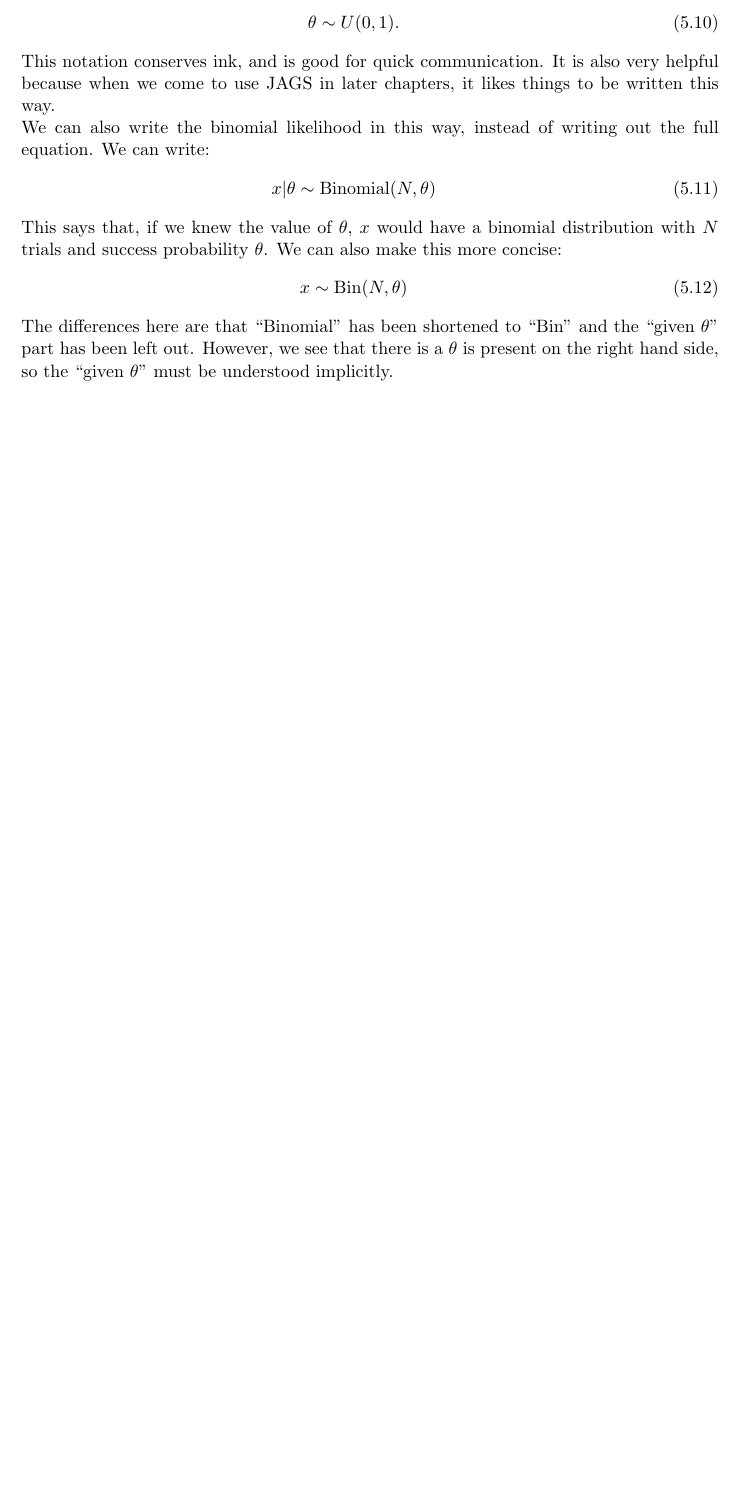
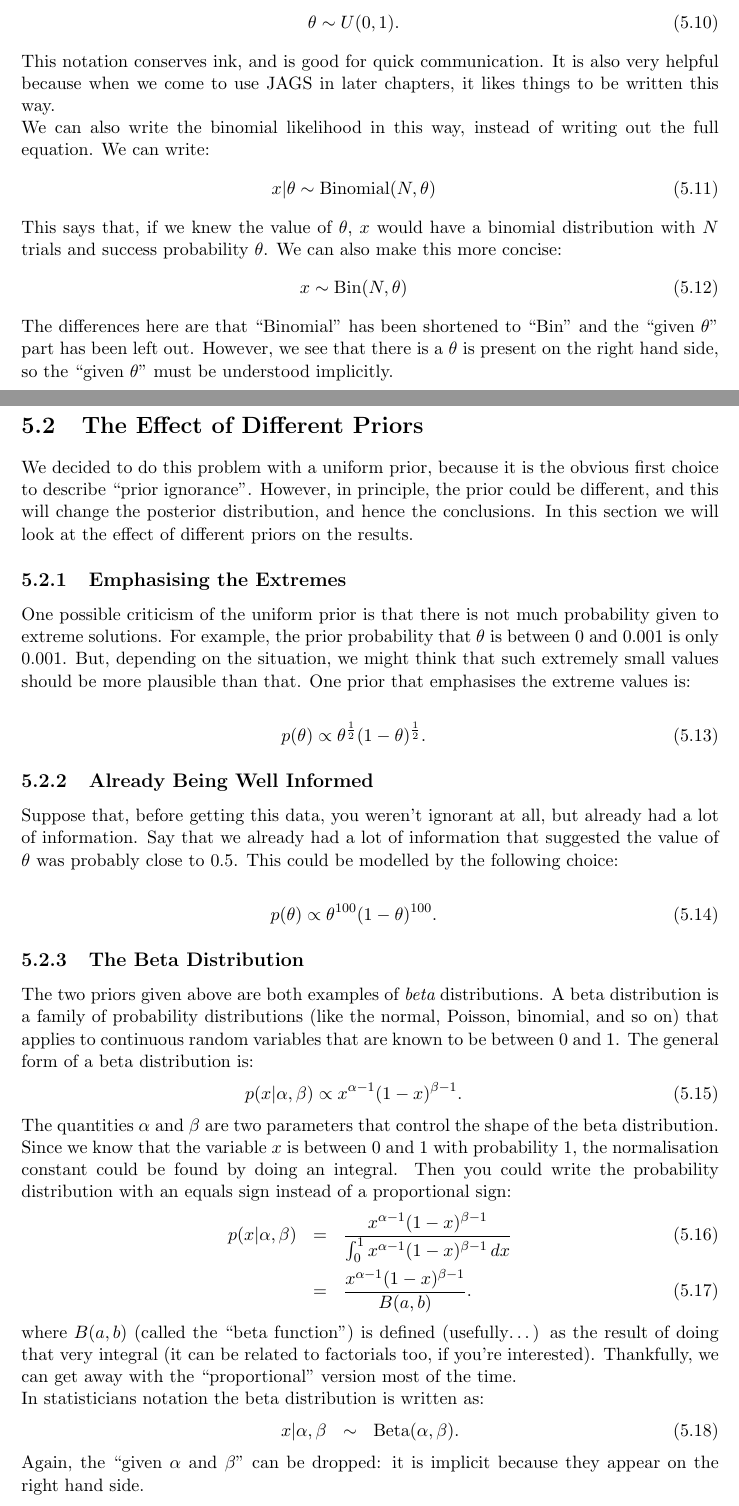
Before and after one commit to eggplantbren/STATS331, a LaTeX thesis (main.tex, which reads parameter_estimation.tex): part of page 22 of 40 before the commit and two parts of pages 22 and 23 of 42 after it, the two joined at a grey line, cut so that both start at the same text, the shorter picture padded with empty space. Compiled offline with pdfLaTeX.

Commit message:
More on analytical methods, the beta distribution

```diff
--- a/parameter_estimation.tex
+++ b/parameter_estimation.tex
@@ -347,3 +347,64 @@ The differences here are that ``Binomial'' has been shortened to ``Bin'' and
 the ``given $\theta$'' part has been left out. However, we see that there is
 a $\theta$ is present on the right hand side, so the ``given $\theta$'' must
 be understood implicitly.
+
+\section{The Effect of Different Priors}
+We decided to do this problem with a uniform prior, because it is the obvious
+first choice to describe ``prior ignorance''. However, in principle, the prior
+could be different, and this will change the posterior distribution, and hence
+the conclusions. In this section we will look at the effect of different priors
+on the results.
+
+\subsection{Emphasising the Extremes}
+One possible criticism of the uniform prior is that there is not much probability
+given to extreme solutions. For example, the prior probability that $\theta$ is
+between 0 and 0.001 is only 0.001. But, depending on the situation, we might think
+that such extremely small values should be more plausible than that. One prior
+that emphasises the extreme values is:
+
+\begin{eqnarray}
+p(\theta) \propto \theta^{\frac{1}{2}}(1 - \theta)^{\frac{1}{2}}.
+\end{eqnarray}
+
+\subsection{Already Being Well Informed}
+Suppose that, before getting this data, you weren't ignorant at all, but already
+had a lot of information. Say that we already had a lot of information that
+suggested the value of $\theta$ was probably close to 0.5. This could be modelled
+by the following choice:
+
+\begin{eqnarray}
+p(\theta) \propto \theta^{100}(1 - \theta)^{100}.
+\end{eqnarray}
+
+\subsection{The Beta Distribution}
+The two priors given above are both examples of {\it beta} distributions. A beta
+distribution is a family of probability distributions (like the normal, Poisson,
+binomial, and so on) that applies to continuous random variables that are known
+to be between 0 and 1. The general form of a beta distribution is:
+\begin{eqnarray}
+p(x|\alpha, \beta) \propto x^{\alpha - 1}(1 - x)^{\beta - 1}.
+\end{eqnarray}
+The quantities $\alpha$ and $\beta$ are two parameters that control the shape
+of the beta distribution. Since we know that the variable $x$ is between 0 and 1 with probability 1, the
+normalisation constant could be found by doing an integral. Then you could write
+the probability distribution with an equals sign instead of a proportional sign:
+\begin{eqnarray}
+p(x|\alpha, \beta) &=& \frac{x^{\alpha - 1}(1 - x)^{\beta - 1}}
+{\int_0^1 x^{\alpha - 1}(1 - x)^{\beta - 1} \, dx}\\
+&=& \frac{x^{\alpha - 1}(1 - x)^{\beta - 1}}
+{B(a, b)}.
+\end{eqnarray}
+where $B(a, b)$ (called the ``beta function'') is defined (usefully\ldots) as the
+result of doing that very integral (it can be related to factorials too, if you're interested).
+Thankfully, we can get away with the ``proportional'' version most of the time.
+
+In statisticians notation the beta distribution is written as:
+\begin{eqnarray}
+x|\alpha, \beta &\sim& \textnormal{Beta}(\alpha, \beta).
+\end{eqnarray}
+Again, the ``given $\alpha$ and $\beta$'' can be dropped: it is implicit because
+they appear on the right hand side.
+
+
+
+\subsection{A Lot of Data}
```
